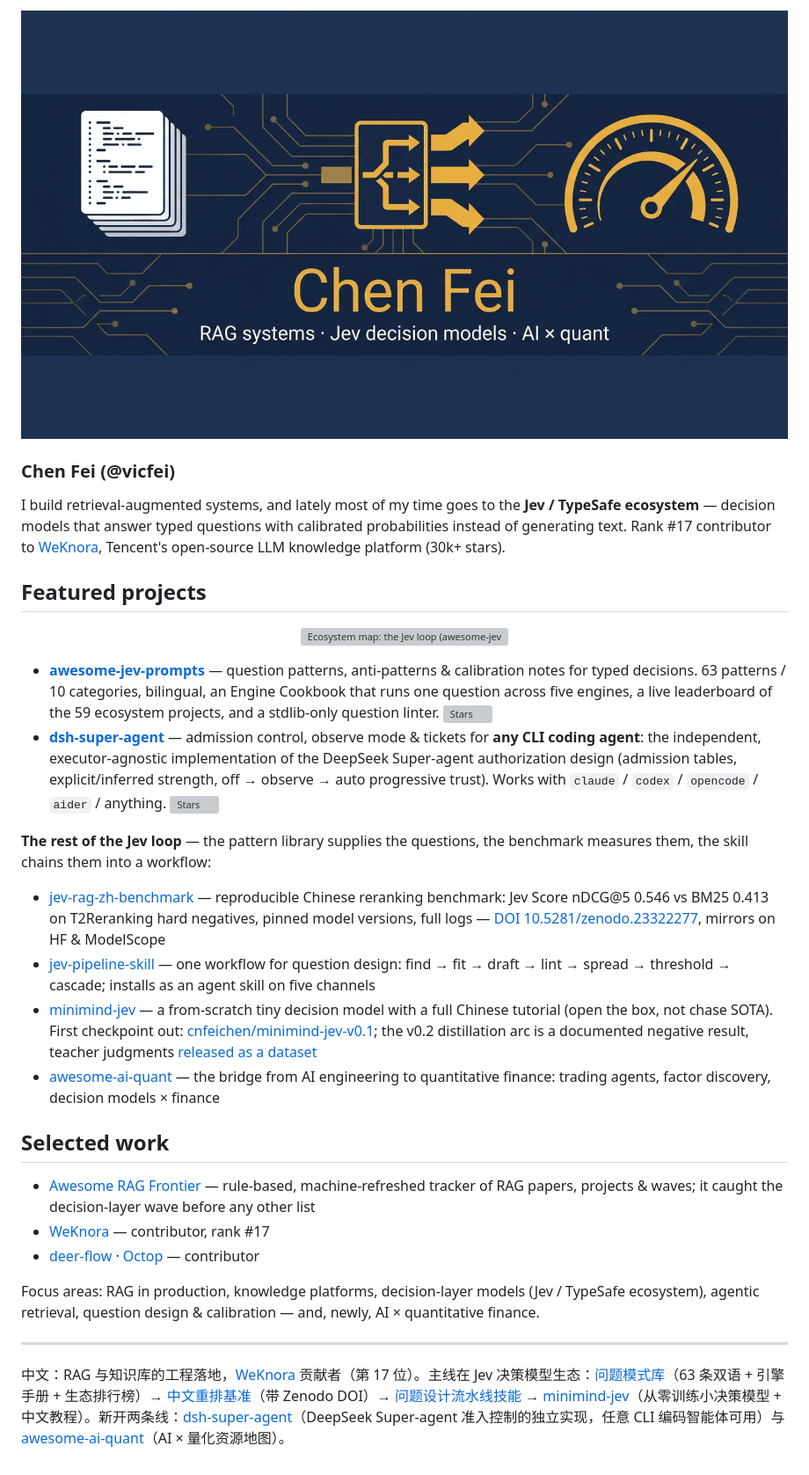
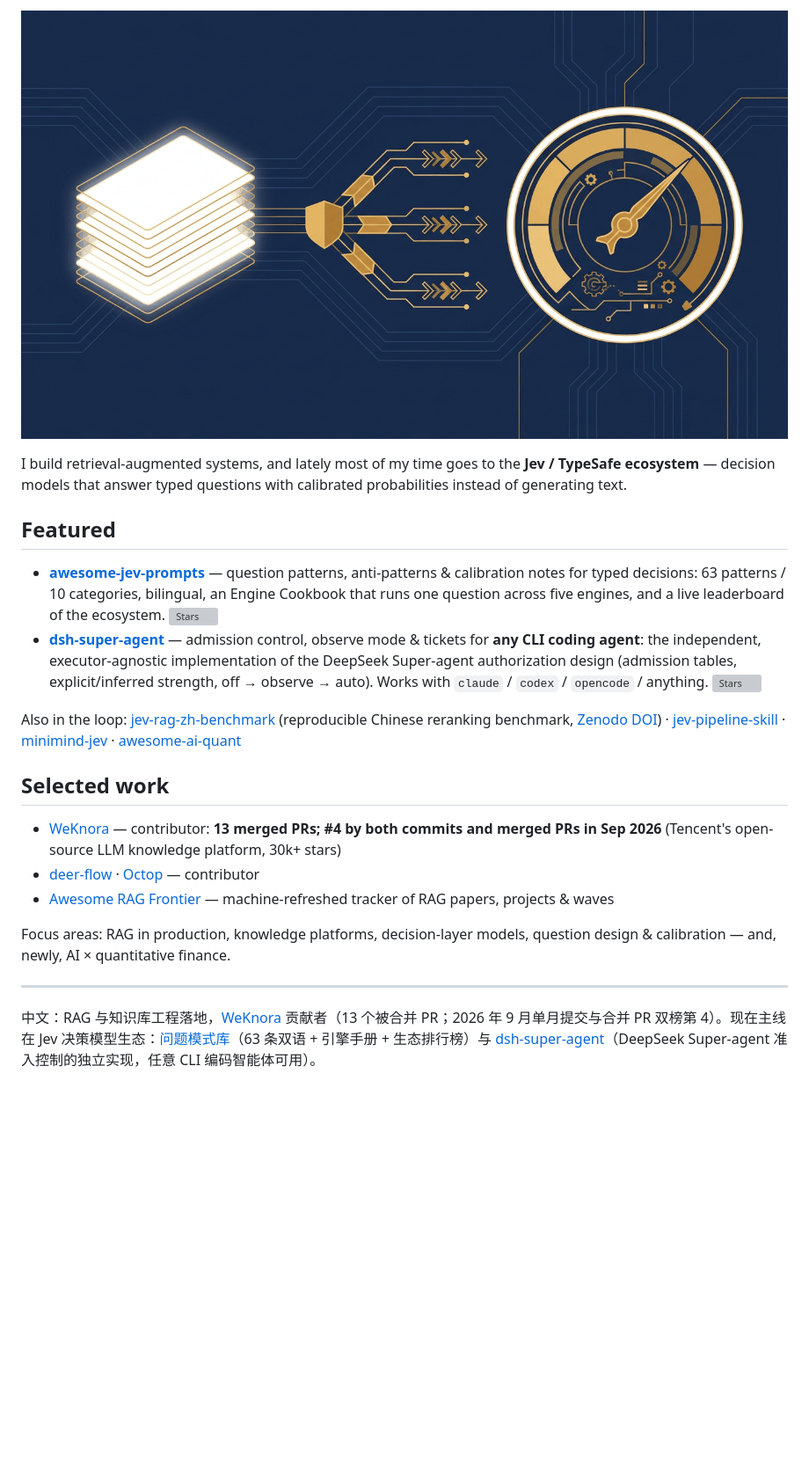
Before and after one commit to vicfei/vicfei, a Markdown page: README.md, the part around one of its changes. Shown at 88% size. Rendered like a GitHub page; pictures changed too: assets/banner.png; blank space fills up the shorter version; grey boxes are pictures that could not be loaded.

Commit message:
profile: low-key rewrite — no name text, text-free banner, drop ecosystem image
- new banner: purely decorative (verified zero text), replaces the name-in-title version
- removed the '### Chen Fei (@vicfei)' heading and the ecosystem-map SVG
- Featured narrowed to the two repos with traction (awesome-jev-prompts, dsh-super-agent);
  the rest of the loop compressed to one quiet line
- WeKnora claim switched to the verified one: 13 merged PRs; #4 by both commits and
  merged PRs in Sep 2026 (rank #17 did not match raw data)

```diff
--- a/README.md
+++ b/README.md
@@ -3,33 +3,22 @@
 </p>
 
-### Chen Fei (@vicfei)
+I build retrieval-augmented systems, and lately most of my time goes to the **Jev / TypeSafe ecosystem** — decision models that answer typed questions with calibrated probabilities instead of generating text.
 
-I build retrieval-augmented systems, and lately most of my time goes to the **Jev / TypeSafe ecosystem** — decision models that answer typed questions with calibrated probabilities instead of generating text. Rank #17 contributor to [WeKnora](https://github.com/Tencent/WeKnora), Tencent's open-source LLM knowledge platform (30k+ stars).
+## Featured
 
-## Featured projects
+- **[awesome-jev-prompts](https://github.com/vicfei/awesome-jev-prompts)** — question patterns, anti-patterns & calibration notes for typed decisions: 63 patterns / 10 categories, bilingual, an Engine Cookbook that runs one question across five engines, and a live leaderboard of the ecosystem. ![Stars](https://img.shields.io/github/stars/vicfei/awesome-jev-prompts?style=social)
+- **[dsh-super-agent](https://github.com/vicfei/dsh-super-agent)** — admission control, observe mode & tickets for **any CLI coding agent**: the independent, executor-agnostic implementation of the DeepSeek Super-agent authorization design (admission tables, explicit/inferred strength, off → observe → auto). Works with `claude` / `codex` / `opencode` / anything. ![Stars](https://img.shields.io/github/stars/vicfei/dsh-super-agent?style=social)
 
-<p align="center">
-  <img src="assets/ecosystem.svg" alt="Ecosystem map: the Jev loop (awesome-jev-prompts → jev-rag-zh-benchmark → jev-pipeline-skill → minimind-jev) plus new lines dsh-super-agent and awesome-ai-quant, anchored by WeKnora rank #17" width="880">
-</p>
-
-- **[awesome-jev-prompts](https://github.com/vicfei/awesome-jev-prompts)** — question patterns, anti-patterns & calibration notes for typed decisions. 63 patterns / 10 categories, bilingual, an Engine Cookbook that runs one question across five engines, a live leaderboard of the 59 ecosystem projects, and a stdlib-only question linter. ![Stars](https://img.shields.io/github/stars/vicfei/awesome-jev-prompts?style=social)
-- **[dsh-super-agent](https://github.com/vicfei/dsh-super-agent)** — admission control, observe mode & tickets for **any CLI coding agent**: the independent, executor-agnostic implementation of the DeepSeek Super-agent authorization design (admission tables, explicit/inferred strength, off → observe → auto progressive trust). Works with `claude` / `codex` / `opencode` / `aider` / anything. ![Stars](https://img.shields.io/github/stars/vicfei/dsh-super-agent?style=social)
-
-**The rest of the Jev loop** — the pattern library supplies the questions, the benchmark measures them, the skill chains them into a workflow:
-
-- [jev-rag-zh-benchmark](https://github.com/vicfei/jev-rag-zh-benchmark) — reproducible Chinese reranking benchmark: Jev Score nDCG@5 0.546 vs BM25 0.413 on T2Reranking hard negatives, pinned model versions, full logs — [DOI 10.5281/zenodo.23322277](https://doi.org/10.5281/zenodo.23322277), mirrors on HF & ModelScope
-- [jev-pipeline-skill](https://github.com/vicfei/jev-pipeline-skill) — one workflow for question design: find → fit → draft → lint → spread → threshold → cascade; installs as an agent skill on five channels
-- [minimind-jev](https://github.com/vicfei/minimind-jev) — a from-scratch tiny decision model with a full Chinese tutorial (open the box, not chase SOTA). First checkpoint out: [cnfeichen/minimind-jev-v0.1](https://huggingface.co/cnfeichen/minimind-jev-v0.1); the v0.2 distillation arc is a documented negative result, teacher judgments [released as a dataset](https://huggingface.co/datasets/cnfeichen/t2reranking-4level-judgments)
-- [awesome-ai-quant](https://github.com/vicfei/awesome-ai-quant) — the bridge from AI engineering to quantitative finance: trading agents, factor discovery, decision models × finance
+Also in the loop: [jev-rag-zh-benchmark](https://github.com/vicfei/jev-rag-zh-benchmark) (reproducible Chinese reranking benchmark, [Zenodo DOI](https://doi.org/10.5281/zenodo.23322277)) · [jev-pipeline-skill](https://github.com/vicfei/jev-pipeline-skill) · [minimind-jev](https://github.com/vicfei/minimind-jev) · [awesome-ai-quant](https://github.com/vicfei/awesome-ai-quant)
 
 ## Selected work
 
-- [Awesome RAG Frontier](https://github.com/vicfei/Awesome-RAG-Frontier) — rule-based, machine-refreshed tracker of RAG papers, projects & waves; it caught the decision-layer wave before any other list
-- [WeKnora](https://github.com/Tencent/WeKnora) — contributor, rank #17
+- [WeKnora](https://github.com/Tencent/WeKnora) — contributor: **13 merged PRs; #4 by both commits and merged PRs in Sep 2026** (Tencent's open-source LLM knowledge platform, 30k+ stars)
 - [deer-flow](https://github.com/bytedance/deer-flow) · [Octop](https://github.com/TencentCloud/Octop) — contributor
+- [Awesome RAG Frontier](https://github.com/vicfei/Awesome-RAG-Frontier) — machine-refreshed tracker of RAG papers, projects & waves
 
-Focus areas: RAG in production, knowledge platforms, decision-layer models (Jev / TypeSafe ecosystem), agentic retrieval, question design & calibration — and, newly, AI × quantitative finance.
+Focus areas: RAG in production, knowledge platforms, decision-layer models, question design & calibration — and, newly, AI × quantitative finance.
 
 ---
 
-中文：RAG 与知识库的工程落地，[WeKnora](https://github.com/Tencent/WeKnora) 贡献者（第 17 位）。主线在 Jev 决策模型生态：[问题模式库](https://github.com/vicfei/awesome-jev-prompts)（63 条双语 + 引擎手册 + 生态排行榜）→ [中文重排基准](https://github.com/vicfei/jev-rag-zh-benchmark)（带 Zenodo DOI）→ [问题设计流水线技能](https://github.com/vicfei/jev-pipeline-skill) → [minimind-jev](https://github.com/vicfei/minimind-jev)（从零训练小决策模型 + 中文教程）。新开两条线：[dsh-super-agent](https://github.com/vicfei/dsh-super-agent)（DeepSeek Super-agent 准入控制的独立实现，任意 CLI 编码智能体可用）与 [awesome-ai-quant](https://github.com/vicfei/awesome-ai-quant)（AI × 量化资源地图）。
+中文：RAG 与知识库工程落地，[WeKnora](https://github.com/Tencent/WeKnora) 贡献者（13 个被合并 PR；2026 年 9 月单月提交与合并 PR 双榜第 4）。现在主线在 Jev 决策模型生态：[问题模式库](https://github.com/vicfei/awesome-jev-prompts)（63 条双语 + 引擎手册 + 生态排行榜）与 [dsh-super-agent](https://github.com/vicfei/dsh-super-agent)（DeepSeek Super-agent 准入控制的独立实现，任意 CLI 编码智能体可用）。
```
Also changed, not shown: other parts of README.md (+1 -1 lines), 1 other file.
